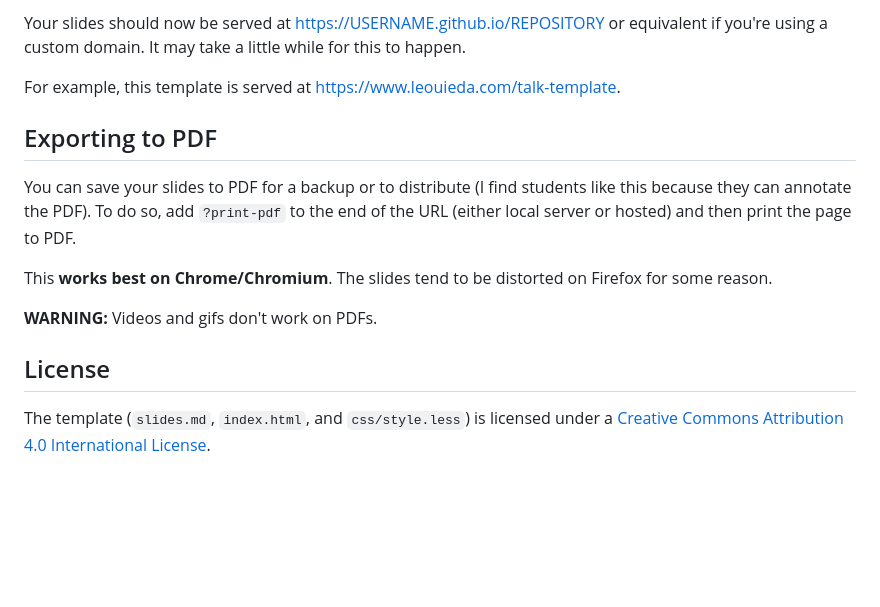
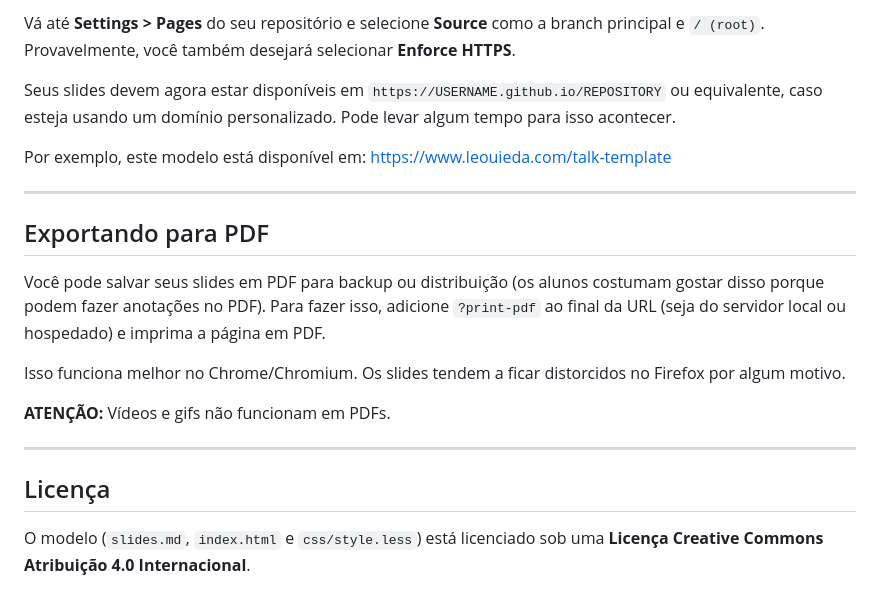
Before and after one commit to YagoMCastro/vivenciando-pos-graduacao, a Markdown page: README.md, the part around one of its changes. GitHub-like rendering; blank space fills up the shorter version.

```diff
--- a/README.md
+++ b/README.md
@@ -100,25 +67,22 @@ as well.
 
-Your slides should now be served at https://USERNAME.github.io/REPOSITORY
-or equivalent if you're using a custom domain.
-It may take a little while for this to happen.
+Vá até **Settings > Pages** do seu repositório e selecione **Source** como a branch principal e `/ (root)`. Provavelmente, você também desejará selecionar **Enforce HTTPS**.
 
-For example, this template is served at
-https://www.leouieda.com/talk-template.
+Seus slides devem agora estar disponíveis em `https://USERNAME.github.io/REPOSITORY` ou equivalente, caso esteja usando um domínio personalizado. Pode levar algum tempo para isso acontecer.
 
-## Exporting to PDF
+Por exemplo, este modelo está disponível em: [https://www.leouieda.com/talk-template](https://www.leouieda.com/talk-template)
 
-You can save your slides to PDF for a backup or to distribute
-(I find students like this because they can annotate the PDF).
-To do so, add `?print-pdf` to the end of the URL (either local
-server or hosted) and then print the page to PDF.
+---
 
-This **works best on Chrome/Chromium**. The slides tend to be
-distorted on Firefox for some reason.
+## Exportando para PDF
 
-**WARNING:** Videos and gifs don't work on PDFs.
+Você pode salvar seus slides em PDF para backup ou distribuição (os alunos costumam gostar disso porque podem fazer anotações no PDF). Para fazer isso, adicione `?print-pdf` ao final da URL (seja do servidor local ou hospedado) e imprima a página em PDF.
 
-## License
+Isso funciona melhor no Chrome/Chromium. Os slides tendem a ficar distorcidos no Firefox por algum motivo.
 
-The template (`slides.md`, `index.html`, and `css/style.less`) is licensed under a
-<a href="https://creativecommons.org/licenses/by/4.0/">Creative Commons
-Attribution 4.0 International License</a>.
+**ATENÇÃO:** Vídeos e gifs não funcionam em PDFs.
+
+---
+
+## Licença
+
+O modelo (`slides.md`, `index.html` e `css/style.less`) está licenciado sob uma **Licença Creative Commons Atribuição 4.0 Internacional**.
```
Also changed, not shown: other parts of README.md (+38 -71 lines).
